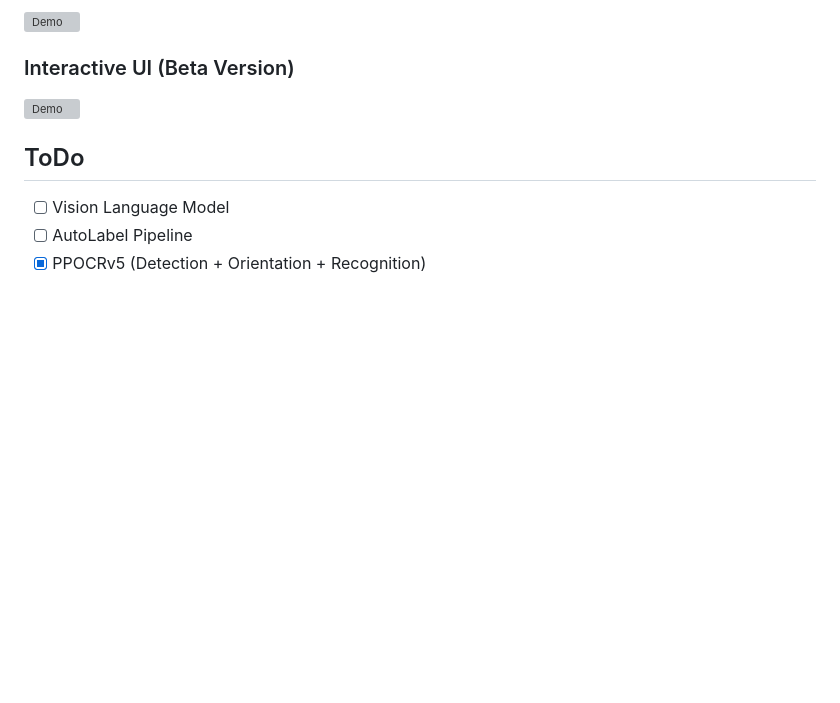
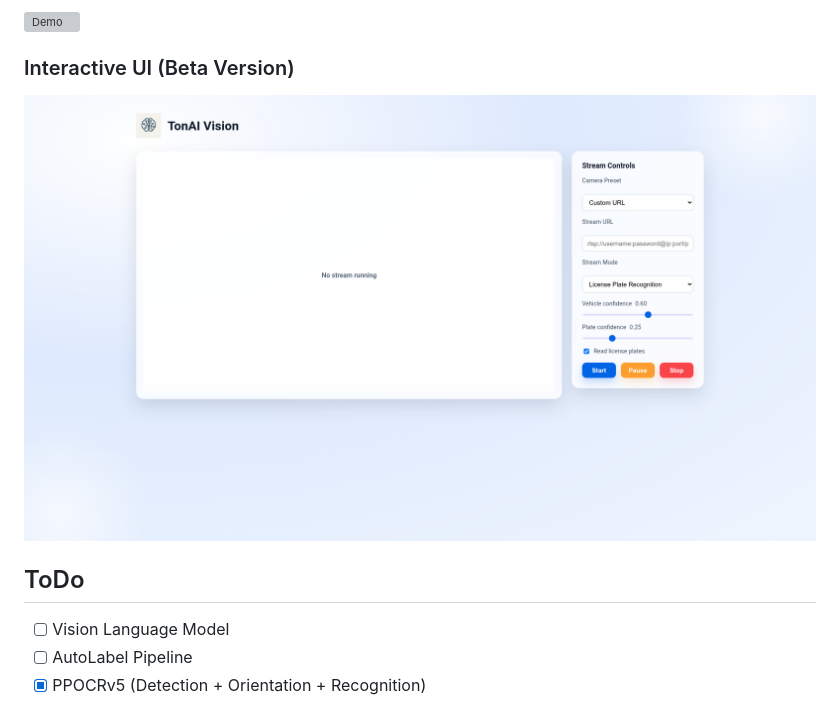
Before and after one commit to tungedng2710/license-plate-recognition, a Markdown page: README.md, the part around the change. GitHub-like rendering; blank space fills up the shorter version; grey boxes are pictures that could not be loaded.

```diff
--- a/README.md
+++ b/README.md
@@ -2,7 +2,7 @@
 ### Demo pipeline result
 ![Demo](data/demo.jpg)
 ### Interactive UI (Beta Version)
-![Demo](data/demo2.jpg)
+![Demo](data/demo2.png)
 
 ## ToDo
 - [ ] Vision Language Model
```
